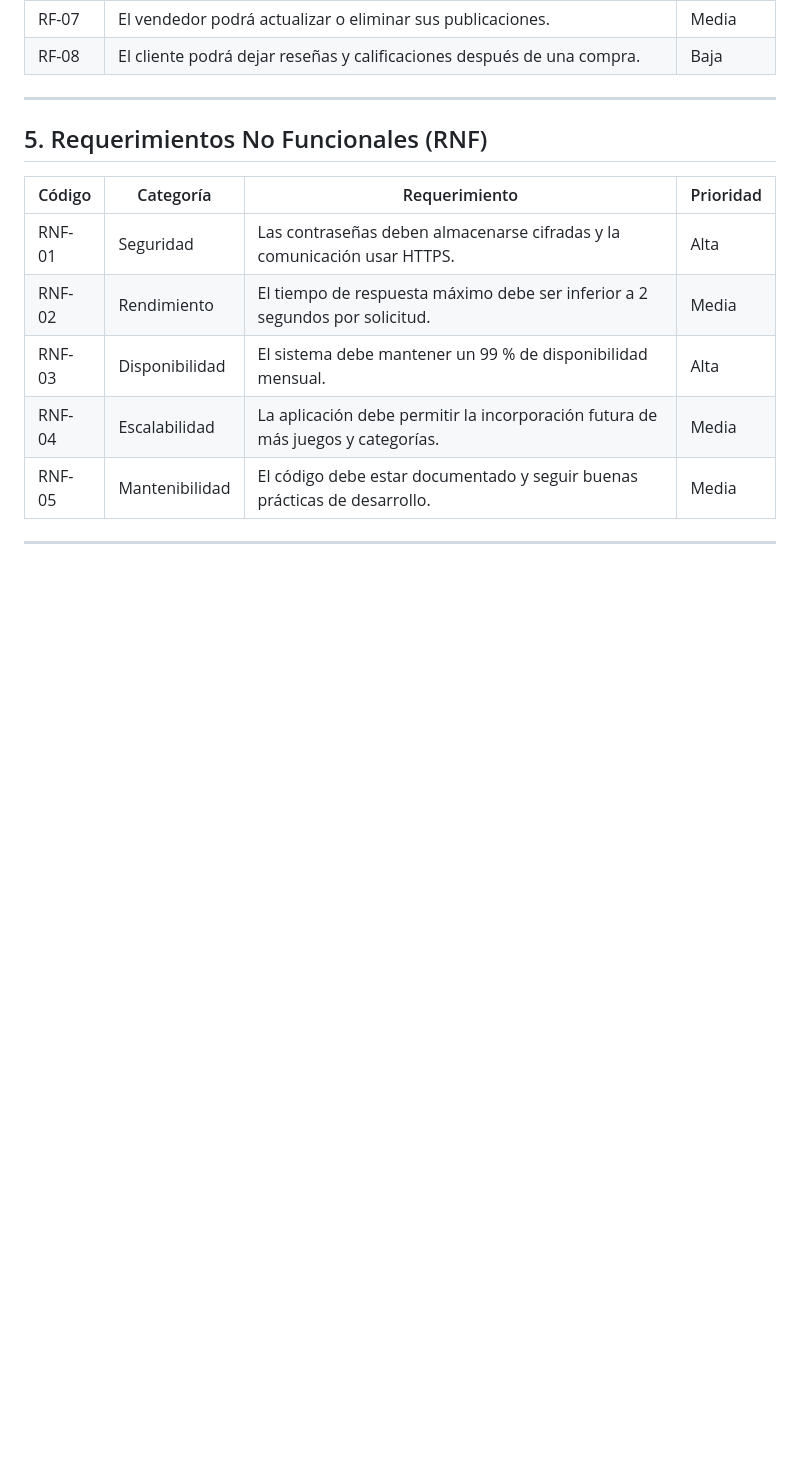
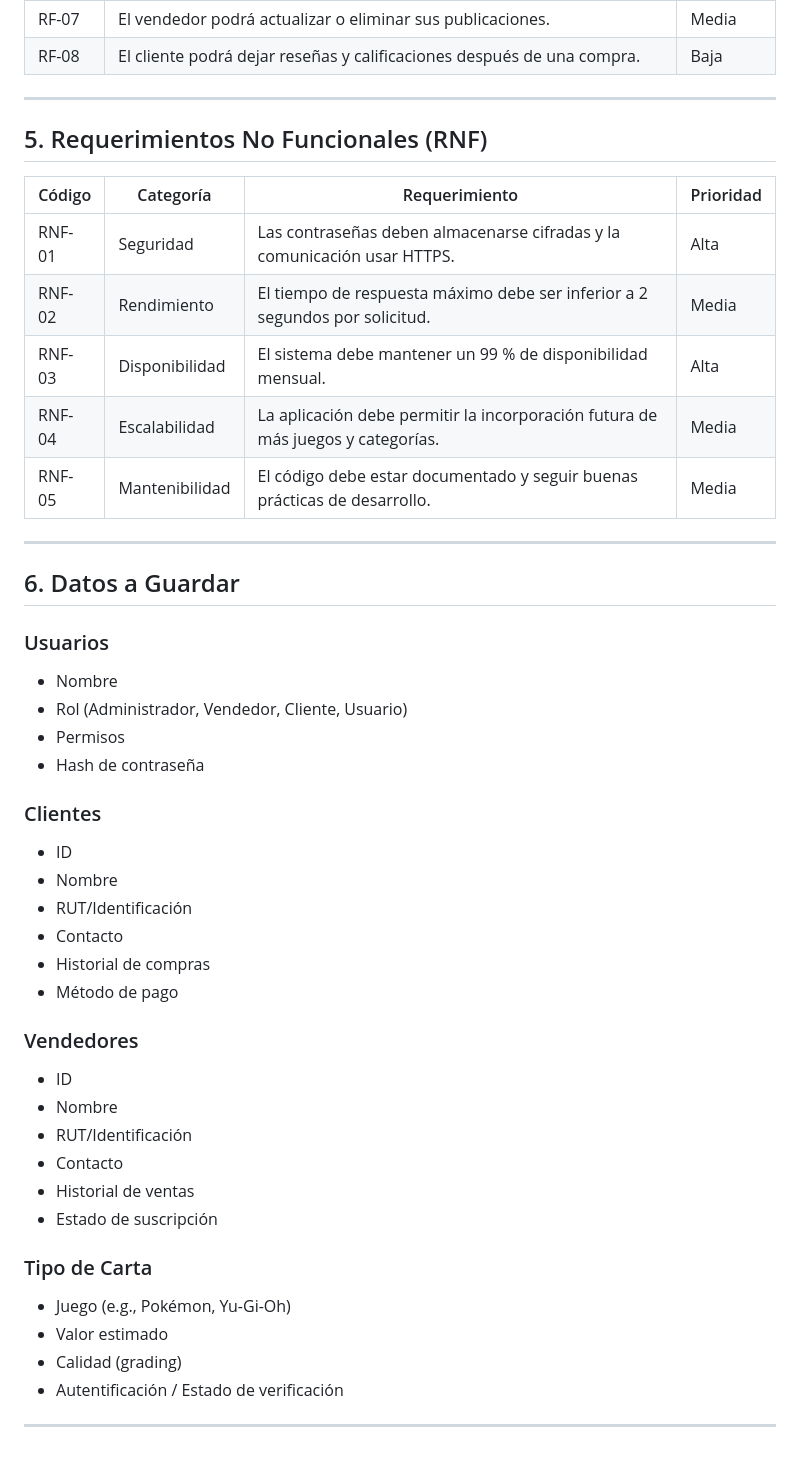
Before and after one commit to sidhartaz/CompraVenta_Pokemon, a Markdown page: REQUERIMIENTOS.md, the part around the change. Rendered like a GitHub page; blank space fills up the shorter version.

```diff
--- a/REQUERIMIENTOS.md
+++ b/REQUERIMIENTOS.md
@@ -84,3 +84,38 @@ El objetivo principal del cliente es consolidar una comunidad digital confiable
 | RNF-05 | Mantenibilidad | El código debe estar documentado y seguir buenas prácticas de desarrollo.       | Media     |
 
 ---
+## 6. Datos a Guardar
+
+### Usuarios
+
+* Nombre
+* Rol (Administrador, Vendedor, Cliente, Usuario)
+* Permisos
+* Hash de contraseña
+
+### Clientes
+
+* ID
+* Nombre
+* RUT/Identificación
+* Contacto
+* Historial de compras
+* Método de pago
+
+### Vendedores
+
+* ID
+* Nombre
+* RUT/Identificación
+* Contacto
+* Historial de ventas
+* Estado de suscripción
+
+### Tipo de Carta
+
+* Juego (e.g., Pokémon, Yu-Gi-Oh)
+* Valor estimado
+* Calidad (grading)
+* Autentificación / Estado de verificación
+
+---
```
